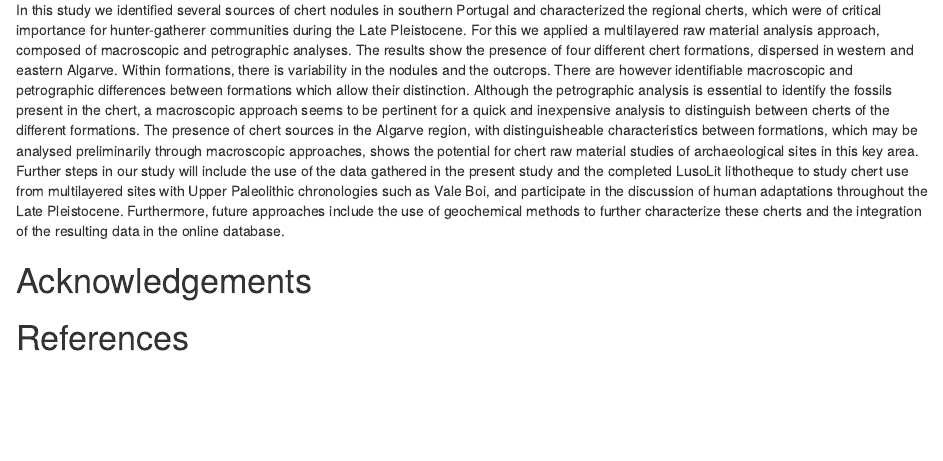
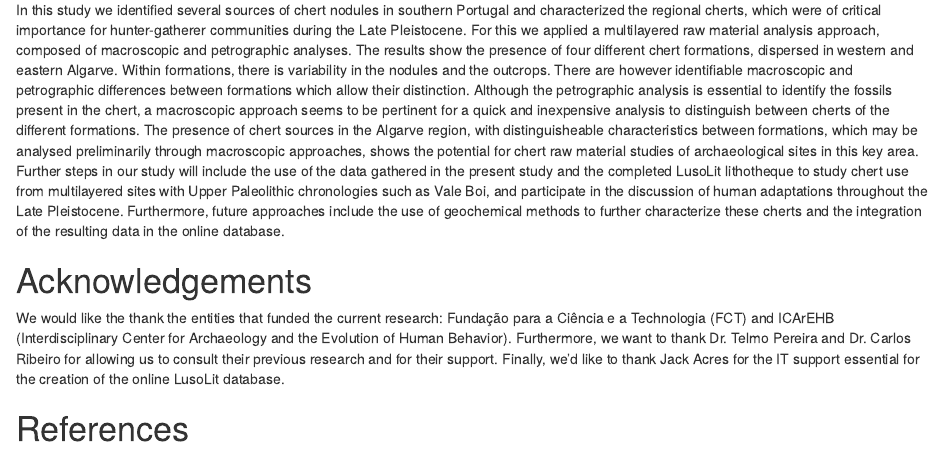
Before and after one commit to jbelmiro/FramesReferenceChert, an R Markdown document (analysis/paper/paper.Rmd): the page in a window 1100 px wide, from 13050 px down. Rendered offline with R 4.5, knitr and Pandoc, with nearby package versions; drawn as R Markdown's standard HTML page in place of the format the file asks for; some code elsewhere in the file could not run offline; a font, style sheet, LaTeX package, included part or bibliography that could not be used is replaced or left out.

Commit message:
- Acknowledgements

```diff
--- a/analysis/paper/paper.Rmd
+++ b/analysis/paper/paper.Rmd
@@ -194,6 +194,8 @@ In this study we identified several sources of chert nodules in southern Portuga
 
 # Acknowledgements
 
+We would like the thank the entities that funded the current research: Fundação para a Ciência e a Technologia (FCT) and ICArEHB (Interdisciplinary Center for Archaeology and the Evolution of Human Behavior). Furthermore, we want to thank Dr. Telmo Pereira and Dr. Carlos Ribeiro for allowing us to consult their previous research and for their support. Finally, we'd like to thank Jack Acres for the IT support essential for the creation of the online LusoLit database.
+
 <!-- The following line inserts a page break  -->
 
 \newpage
```
